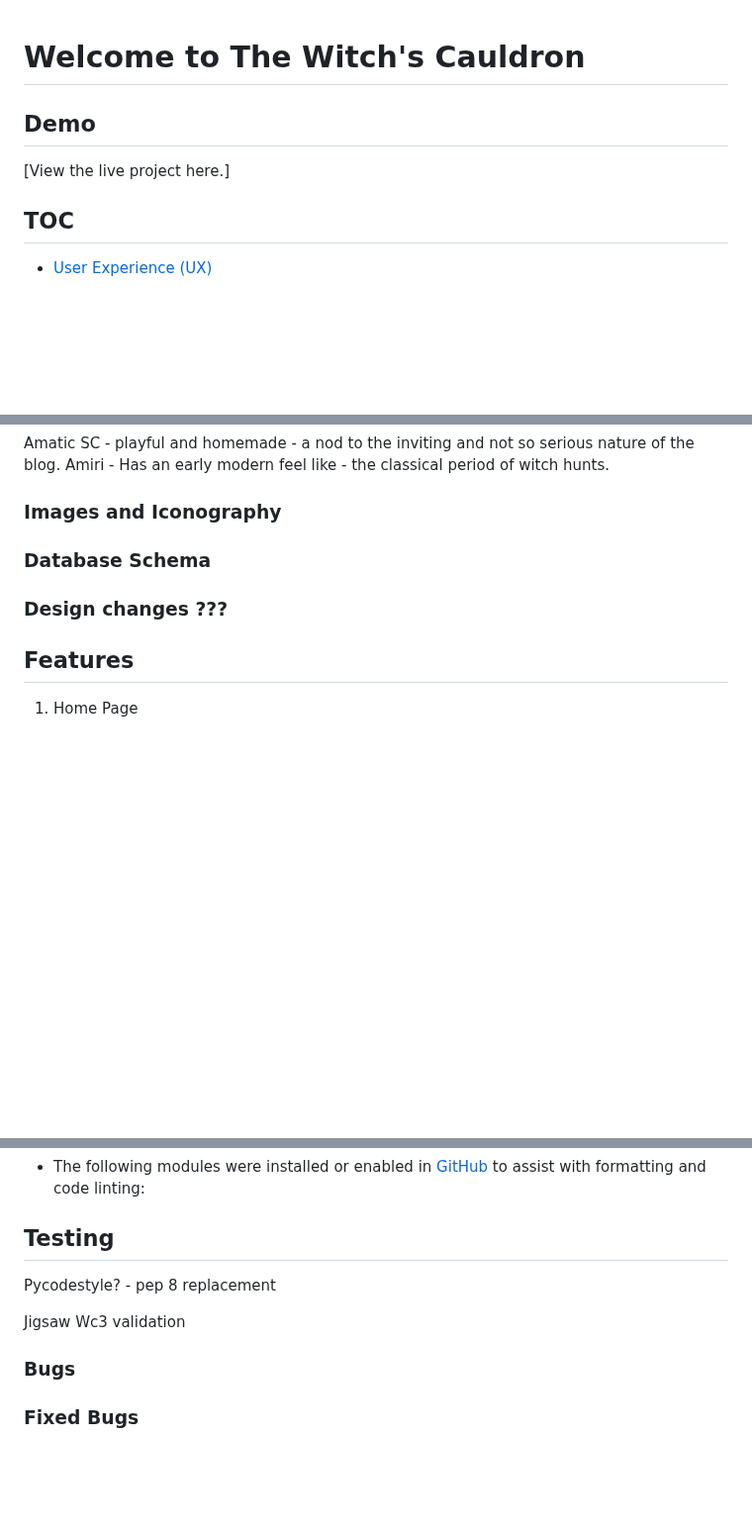
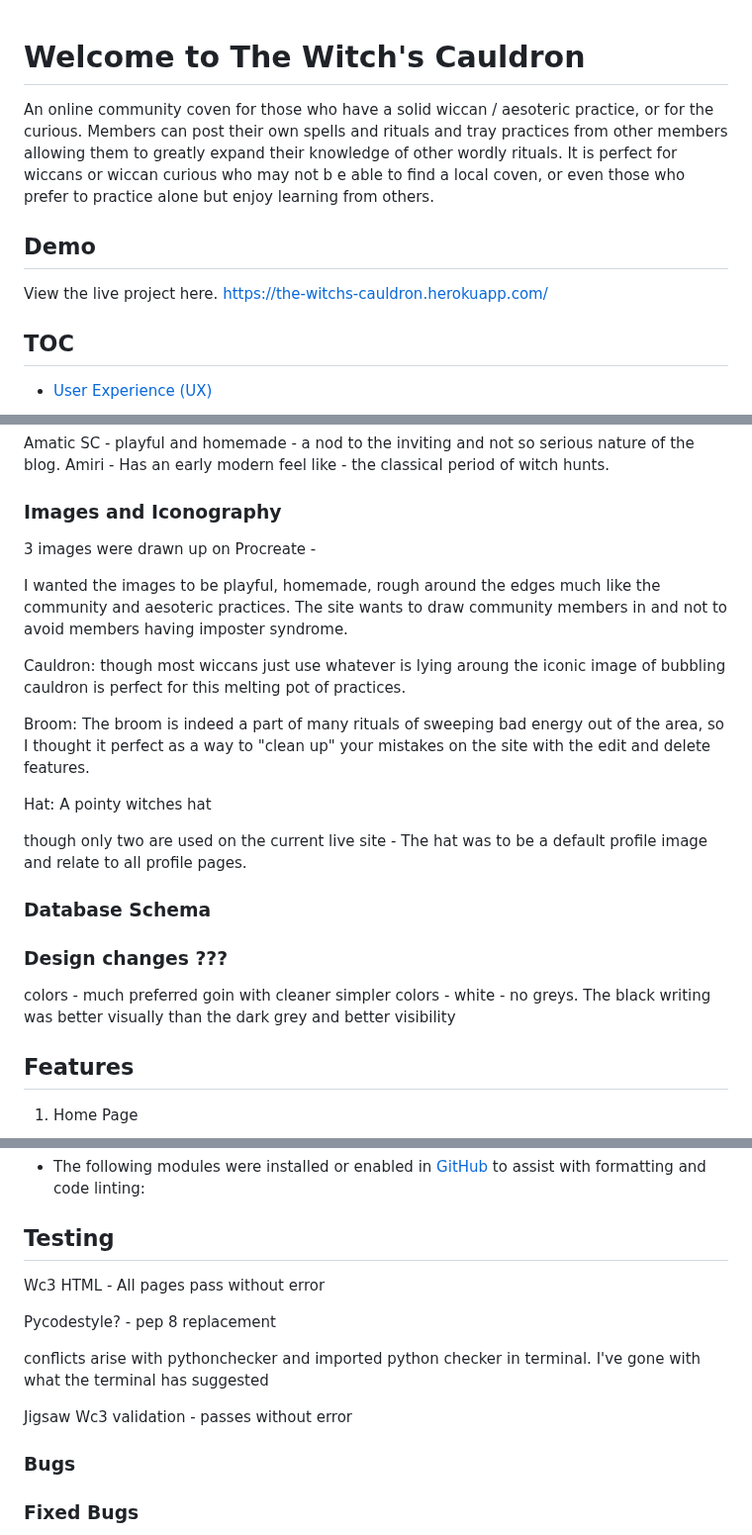
Before and after one commit to rachel-o-donnell/the-witchs-cauldron, a Markdown page: README.md, 3 parts joined by grey strips. Shown at 99% size. Drawn GitHub-style; blank space fills up the shorter version.

Commit message:
Add notes to multiple areas in README
to be completed/ expanded again

```diff
--- a/README.md
+++ b/README.md
@@ -1,8 +1,10 @@
 # **Welcome to The Witch's Cauldron**
 
+An online community coven for those who have a solid wiccan / aesoteric practice, or for the curious.
+Members can post their own spells and rituals and tray practices from other members allowing them to greatly expand their knowledge of other wordly rituals. It is perfect for wiccans or wiccan curious who may not b e able to find a local coven, or even those who prefer to practice alone but enjoy learning from others.
+
 ## Demo
-
-[View the live project here.]
+View the live project here. https://the-witchs-cauldron.herokuapp.com/
 
 ## TOC
 
@@ -217,9 +219,23 @@ Amiri - Has an early modern feel like - the classical period of witch hunts.
 
 ### Images and Iconography
 
+3 images were drawn up on Procreate -
+
+I wanted the images to be playful, homemade, rough around the edges much like the community and aesoteric practices. The site wants to draw community members in and not to avoid members having imposter syndrome.
+
+Cauldron: though most wiccans just use whatever is lying aroung the iconic image of bubbling cauldron is perfect for this melting pot of practices.
+
+Broom: The broom is indeed a part of many rituals of sweeping bad energy out of the area, so I thought it perfect as a way to "clean up" your mistakes on the site with the edit and delete features.
+
+Hat: A pointy witches hat
+
+though only two are used on the current live site - The hat was to be a default profile image and relate to all profile pages.
+
 ### Database Schema
 
 ### Design changes ???
+
+colors - much preferred goin with cleaner simpler colors - white - no greys. The black writing was better visually than the dark grey and better visibility
 
 ## Features
 
@@ -332,9 +353,16 @@ linting:
 
 ## Testing
 
+Wc3 HTML - All pages pass without error
+
+
 Pycodestyle? - pep 8 replacement
 
-Jigsaw Wc3 validation
+conflicts arise with pythonchecker and imported python checker in terminal. I've gone with what the terminal has suggested
+
+Jigsaw Wc3 validation - passes without error
+
+
 
 
 ### Bugs
```
Also changed, not shown: other parts of README.md (+10 -2 lines).
